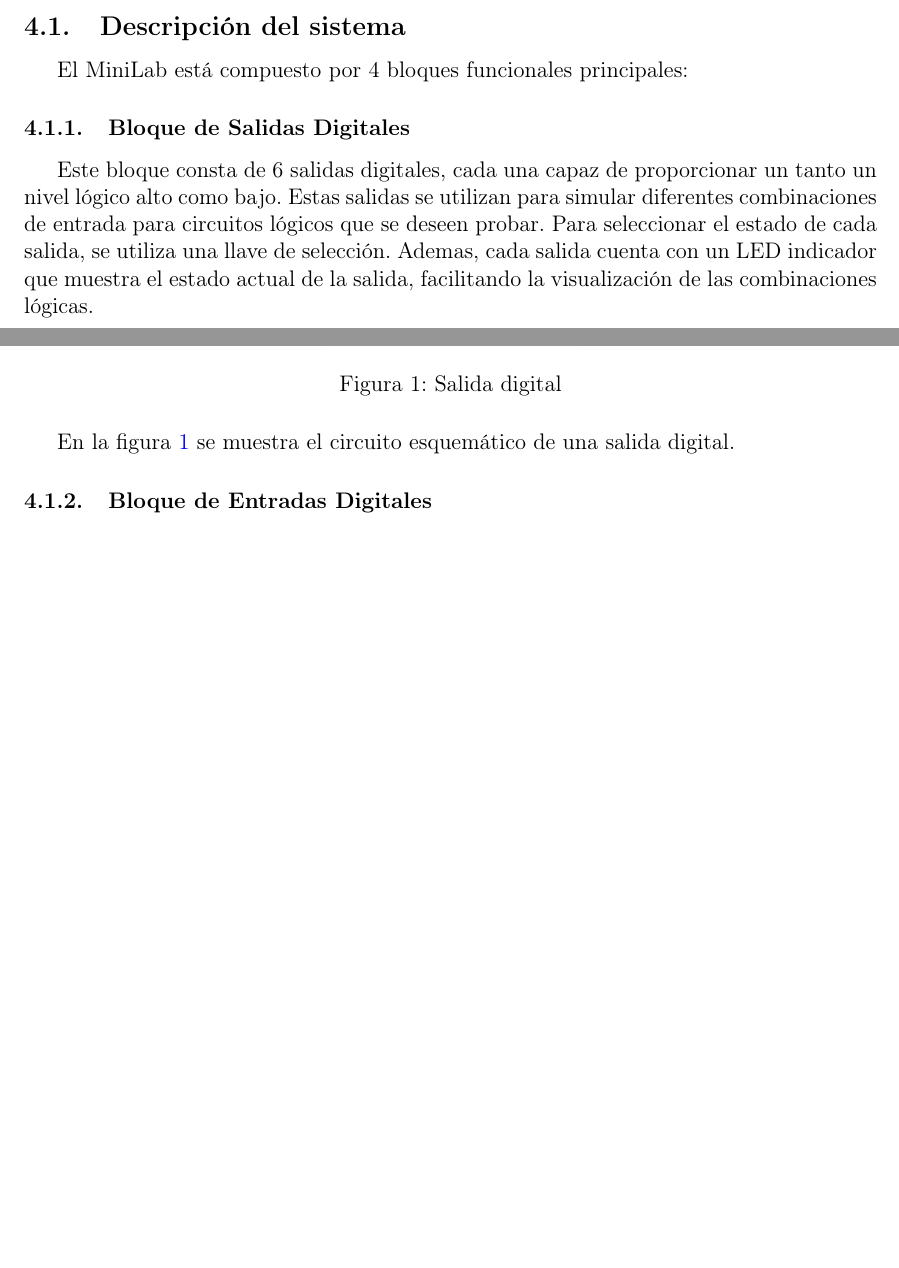
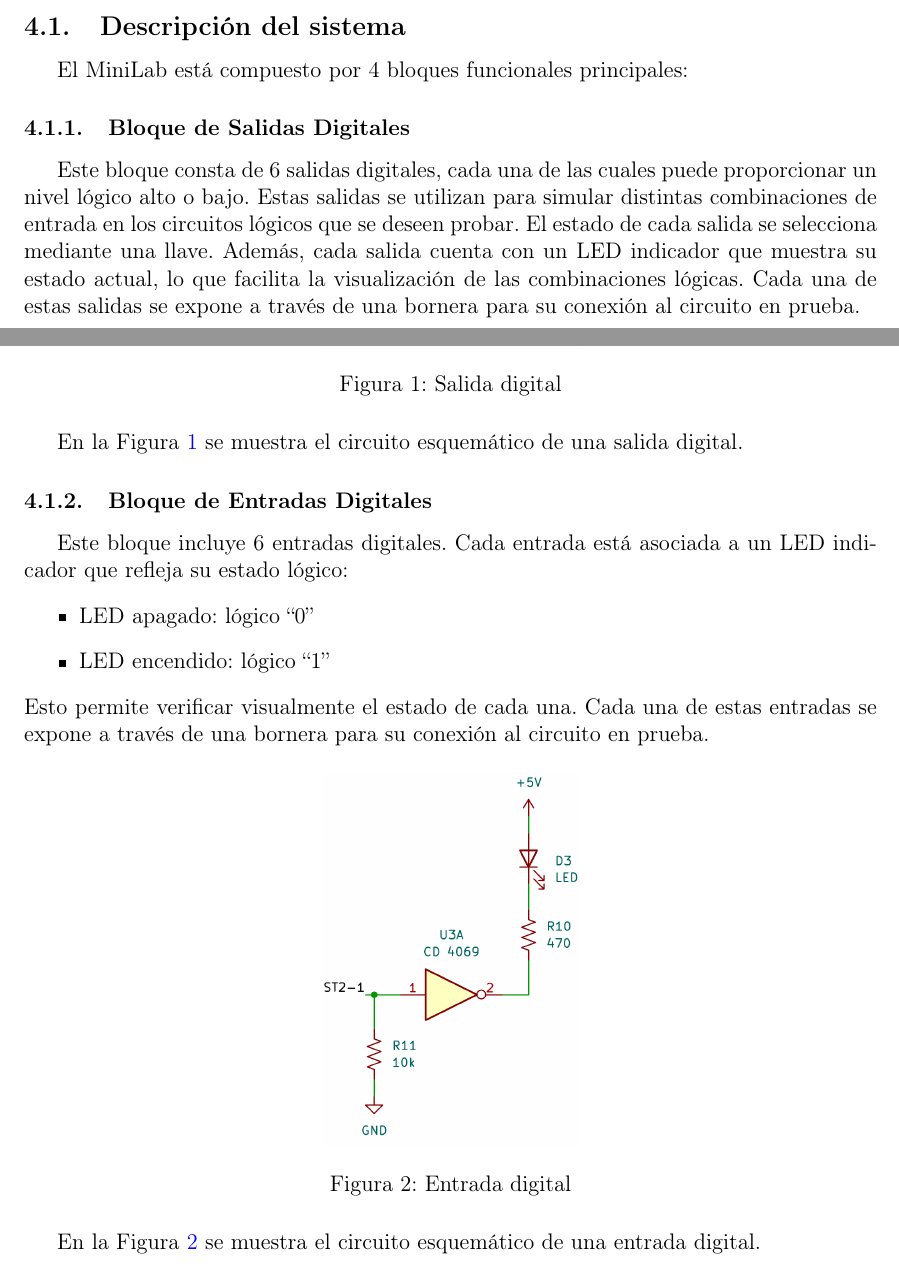
Before and after one commit to lcortesini/tecnicas-digitales-1, a LaTeX document (TP0/informe/main.tex): two parts of pages 4 and 5 of 5 before the commit and two parts of pages 4 and 5 of 6 after it, joined at a grey line, cut so that both start at the same text, the shorter picture padded with empty space. Compiled offline with pdfLaTeX.

Commit message:
Agrega figura y descripción del bloque de entradas digitales en el informe

```diff
--- a/TP0/informe/main.tex
+++ b/TP0/informe/main.tex
@@ -172,21 +172,37 @@ El MiniLab deberá cumplir con las siguientes características funcionales:
 El MiniLab está compuesto por 4 bloques funcionales principales:
 
 \subsubsection{Bloque de Salidas Digitales}
-Este bloque consta de 6 salidas digitales, cada una capaz de proporcionar un tanto un nivel lógico alto como bajo.
-Estas salidas se utilizan para simular diferentes combinaciones de entrada para circuitos lógicos que se deseen probar.
-Para seleccionar el estado de cada salida, se utiliza una llave de selección.
-Ademas, cada salida cuenta con un LED indicador que muestra el estado actual de la salida, facilitando la visualización de las combinaciones lógicas.
+Este bloque consta de 6 salidas digitales, cada una de las cuales puede proporcionar un nivel lógico alto o bajo.
+Estas salidas se utilizan para simular distintas combinaciones de entrada en los circuitos lógicos que se deseen probar.
+El estado de cada salida se selecciona mediante una llave.
+Además, cada salida cuenta con un LED indicador que muestra su estado actual, lo que facilita la visualización de las combinaciones lógicas.
+Cada una de estas salidas se expone a través de una bornera para su conexión al circuito en prueba.
 
 \begin{figure}[H]
     \centering
     \includegraphics[width=0.3\textwidth]{image/salida.png}
-    \caption{Salida digital}
-    \label{fig:salida}
+    \caption{Salida digital}\label{fig:salida}
 \end{figure}
 
-En la figura~\ref{fig:salida} se muestra el circuito esquemático de una salida digital.
+En la Figura~\ref{fig:salida} se muestra el circuito esquemático de una salida digital.
 
 \subsubsection{Bloque de Entradas Digitales}
+Este bloque incluye 6 entradas digitales.
+Cada entrada está asociada a un LED indicador que refleja su estado lógico:
+\begin{itemize}
+    \item LED apagado: lógico “0”
+    \item LED encendido: lógico “1”
+\end{itemize}
+Esto permite verificar visualmente el estado de cada una.
+Cada una de estas entradas se expone a través de una bornera para su conexión al circuito en prueba.
+
+\begin{figure}[H]
+    \centering
+    \includegraphics[width=0.3\textwidth]{image/entrada.png}
+    \caption{Entrada digital}\label{fig:entrada}
+\end{figure}
+
+En la Figura~\ref{fig:entrada} se muestra el circuito esquemático de una entrada digital.
 
 \subsection{Circuito implementado}
 
```
Also changed, not shown: TP0/informe/image/entrada.png (added), TP0/informe/main.pdf.
